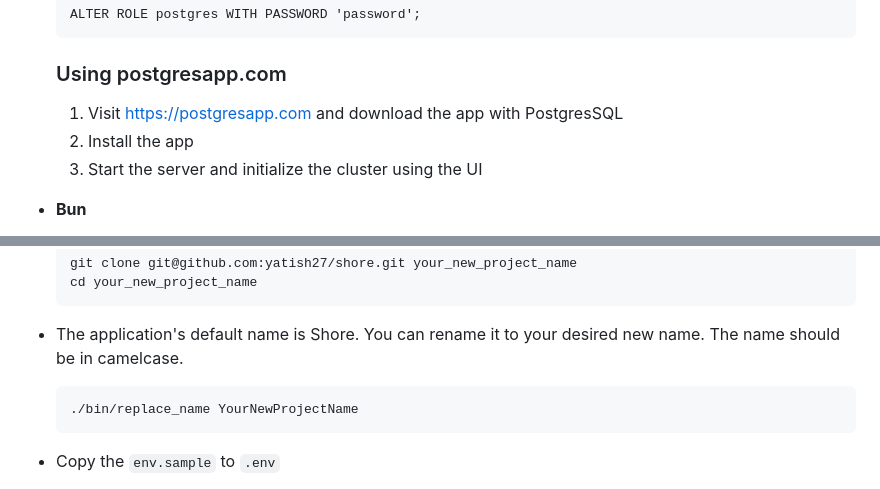
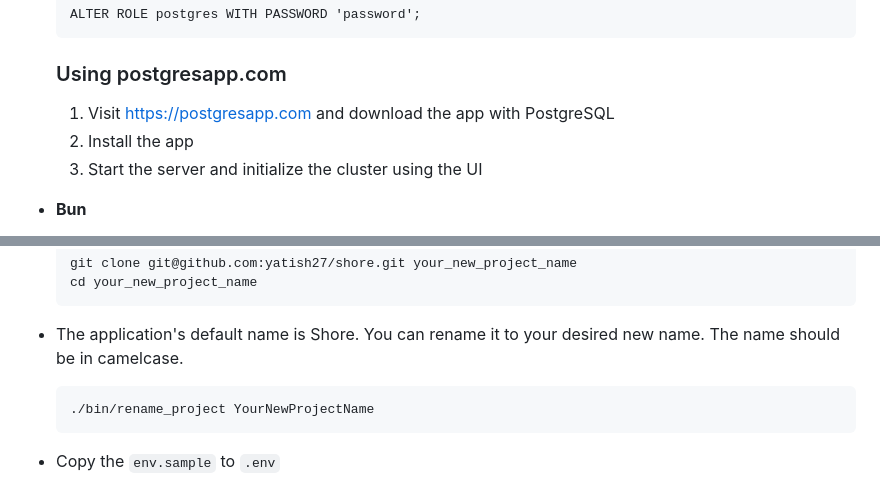
Before and after one commit to yatish27/shore, a Markdown page: README.md, 2 parts joined by grey strips. GitHub-like rendering; folded sections open.

````diff
--- a/README.md
+++ b/README.md
@@ -112,7 +112,7 @@ You will need the following to run the application.
 
     ### Using postgresapp.com
 
-    1. Visit https://postgresapp.com and download the app with PostgresSQL
+    1. Visit https://postgresapp.com and download the app with PostgreSQL
     2. Install the app
     3. Start the server and initialize the cluster using the UI
 
@@ -143,7 +143,7 @@ Refer [here](./docs/installing_prerequisites.md) to install these dependencies
 - The application's default name is Shore. You can rename it to your desired new name. The name should be in camelcase.
 
   ```bash
-  ./bin/replace_name YourNewProjectName
+  ./bin/rename_project YourNewProjectName
   ```
 
 - Copy the `env.sample` to `.env`
````
Also changed, not shown: other parts of README.md (+6 -6 lines).
